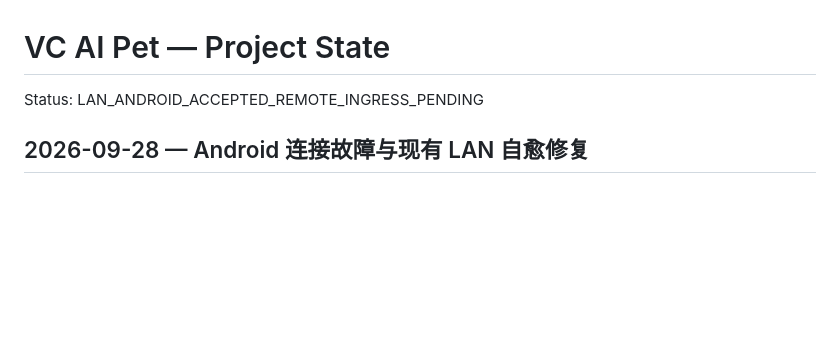
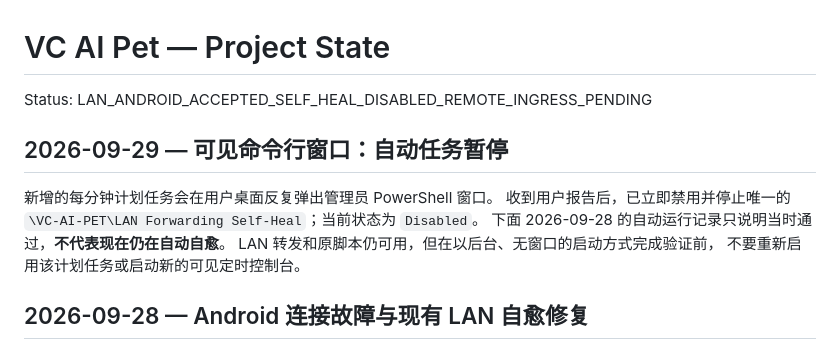
Before and after one commit to Vitamin-C-lv/vc-ai-pet, a Markdown page: PROJECT_STATE.md, the part around the change. Rendered like a GitHub page; blank space fills up the shorter version.

Commit message:
Record LAN self-heal suspension after visible console

```diff
--- a/PROJECT_STATE.md
+++ b/PROJECT_STATE.md
@@ -1,6 +1,15 @@
 # VC AI Pet — Project State
 
-Status: LAN_ANDROID_ACCEPTED_REMOTE_INGRESS_PENDING
+Status: LAN_ANDROID_ACCEPTED_SELF_HEAL_DISABLED_REMOTE_INGRESS_PENDING
+
+## 2026-09-29 — 可见命令行窗口：自动任务暂停
+
+新增的每分钟计划任务会在用户桌面反复弹出管理员 PowerShell 窗口。
+收到用户报告后，已立即禁用并停止唯一的
+`\VC-AI-PET\LAN Forwarding Self-Heal`；当前状态为 `Disabled`。
+下面 2026-09-28 的自动运行记录只说明当时通过，**不代表现在仍在自动自愈**。
+LAN 转发和原脚本仍可用，但在以后台、无窗口的启动方式完成验证前，
+不要重新启用该计划任务或启动新的可见定时控制台。
 
 ## 2026-09-28 — Android 连接故障与现有 LAN 自愈修复
 
```
